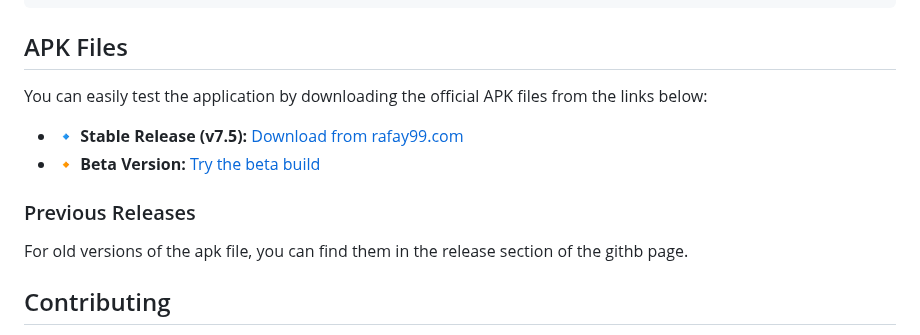
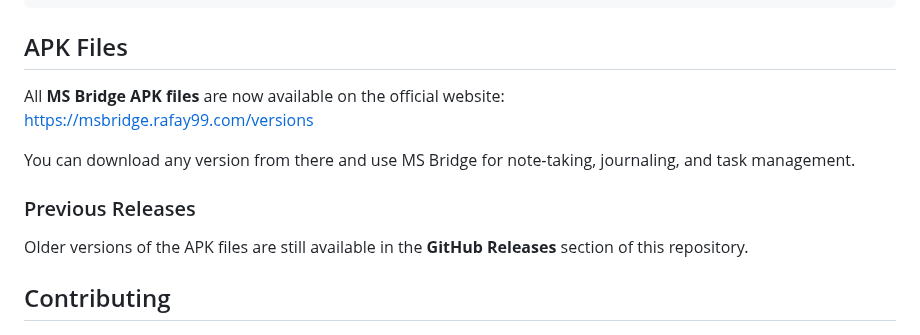
Before and after one commit to rafay99-epic/MSBridge, a Markdown page: README.md, the part around the change. GitHub-like rendering.

```diff
--- a/README.md
+++ b/README.md
@@ -160,14 +160,15 @@ flutter run
 
 ## APK Files
 
-You can easily test the application by downloading the official APK files from the links below:
+All **MS Bridge APK files** are now available on the official website:
+[https://msbridge.rafay99.com/versions](https://msbridge.rafay99.com/versions)
 
--   🔹 **Stable Release (v7.5):** [Download from rafay99.com](https://rafay99.com/MSBridge-APK)
--   🔸 **Beta Version:** [Try the beta build](https://rafay99.com/MSBridge-beta)
+You can download any version from there and use MS Bridge for note‑taking, journaling, and task management.
 
 ### Previous Releases
 
-For old versions of the apk file, you can find them in the release section of the githb page.
+Older versions of the APK files are still available in the **GitHub Releases** section of this repository.
+
 
 ## Contributing
 
```
